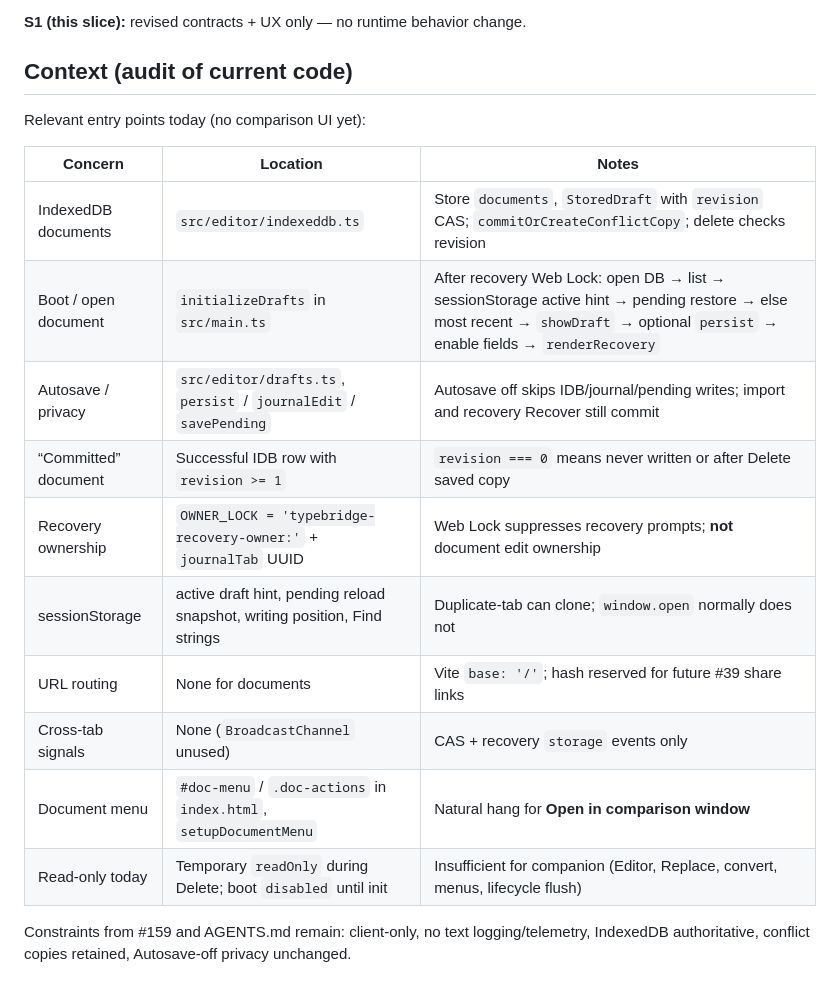
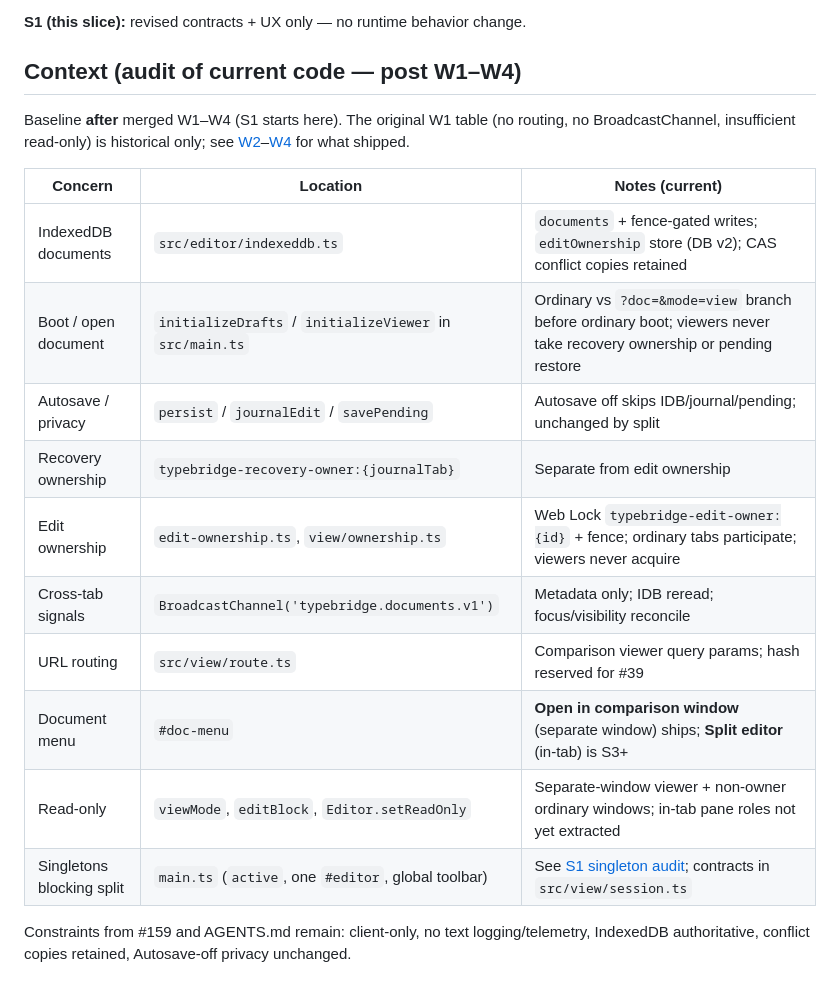
Before and after one commit to vchernoy/typebridge, a Markdown page: docs/adr/159-comparison-window.md, the part around the change. Rendered like a GitHub page.

Commit message:
docs: refresh ADR context audit to post-W4 baseline
Replace the stale pre-W2 Context table so S2 does not treat routing,
BroadcastChannel, and read-only gates as absent.

Co-authored-by: Slava Chernoy <vchernoy@users.noreply.github.com>

```diff
--- a/docs/adr/159-comparison-window.md
+++ b/docs/adr/159-comparison-window.md
@@ -4,22 +4,22 @@ Status: **Clarified goal — two document panes in one browser tab** (maintainer
 
 **S1 (this slice):** revised contracts + UX only — no runtime behavior change.
 
-## Context (audit of current code)
+## Context (audit of current code — post W1–W4)
 
-Relevant entry points today (no comparison UI yet):
+Baseline **after** merged W1–W4 (S1 starts here). The original W1 table (no routing, no BroadcastChannel, insufficient read-only) is historical only; see [W2](#w2-implementation-notes)–[W4](#w4-implementation-notes) for what shipped.
 
-| Concern | Location | Notes |
+| Concern | Location | Notes (current) |
 | --- | --- | --- |
-| IndexedDB documents | `src/editor/indexeddb.ts` | Store `documents`, `StoredDraft` with `revision` CAS; `commitOrCreateConflictCopy`; delete checks revision |
-| Boot / open document | `initializeDrafts` in `src/main.ts` | After recovery Web Lock: open DB → list → sessionStorage active hint → pending restore → else most recent → `showDraft` → optional `persist` → enable fields → `renderRecovery` |
-| Autosave / privacy | `src/editor/drafts.ts`, `persist` / `journalEdit` / `savePending` | Autosave off skips IDB/journal/pending writes; import and recovery Recover still commit |
-| “Committed” document | Successful IDB row with `revision >= 1` | `revision === 0` means never written or after Delete saved copy |
-| Recovery ownership | `OWNER_LOCK = 'typebridge-recovery-owner:'` + `journalTab` UUID | Web Lock suppresses recovery prompts; **not** document edit ownership |
-| sessionStorage | active draft hint, pending reload snapshot, writing position, Find strings | Duplicate-tab can clone; `window.open` normally does not |
-| URL routing | None for documents | Vite `base: '/'`; hash reserved for future #39 share links |
-| Cross-tab signals | None (`BroadcastChannel` unused) | CAS + recovery `storage` events only |
-| Document menu | `#doc-menu` / `.doc-actions` in `index.html`, `setupDocumentMenu` | Natural hang for **Open in comparison window** |
-| Read-only today | Temporary `readOnly` during Delete; boot `disabled` until init | Insufficient for companion (Editor, Replace, convert, menus, lifecycle flush) |
+| IndexedDB documents | `src/editor/indexeddb.ts` | `documents` + fence-gated writes; `editOwnership` store (DB v2); CAS conflict copies retained |
+| Boot / open document | `initializeDrafts` / `initializeViewer` in `src/main.ts` | Ordinary vs `?doc=&mode=view` branch before ordinary boot; viewers never take recovery ownership or pending restore |
+| Autosave / privacy | `persist` / `journalEdit` / `savePending` | Autosave off skips IDB/journal/pending; unchanged by split |
+| Recovery ownership | `typebridge-recovery-owner:{journalTab}` | Separate from edit ownership |
+| Edit ownership | `edit-ownership.ts`, `view/ownership.ts` | Web Lock `typebridge-edit-owner:{id}` + fence; ordinary tabs participate; viewers never acquire |
+| Cross-tab signals | `BroadcastChannel('typebridge.documents.v1')` | Metadata only; IDB reread; focus/visibility reconcile |
+| URL routing | `src/view/route.ts` | Comparison viewer query params; hash reserved for #39 |
+| Document menu | `#doc-menu` | **Open in comparison window** (separate window) ships; **Split editor** (in-tab) is S3+ |
+| Read-only | `viewMode`, `editBlock`, `Editor.setReadOnly` | Separate-window viewer + non-owner ordinary windows; in-tab pane roles not yet extracted |
+| Singletons blocking split | `main.ts` (`active`, one `#editor`, global toolbar) | See [S1 singleton audit](#singleton-audit-blocks-multi-pane-until-s2); contracts in `src/view/session.ts` |
 
 Constraints from #159 and AGENTS.md remain: client-only, no text logging/telemetry, IndexedDB authoritative, conflict copies retained, Autosave-off privacy unchanged.
 
```
